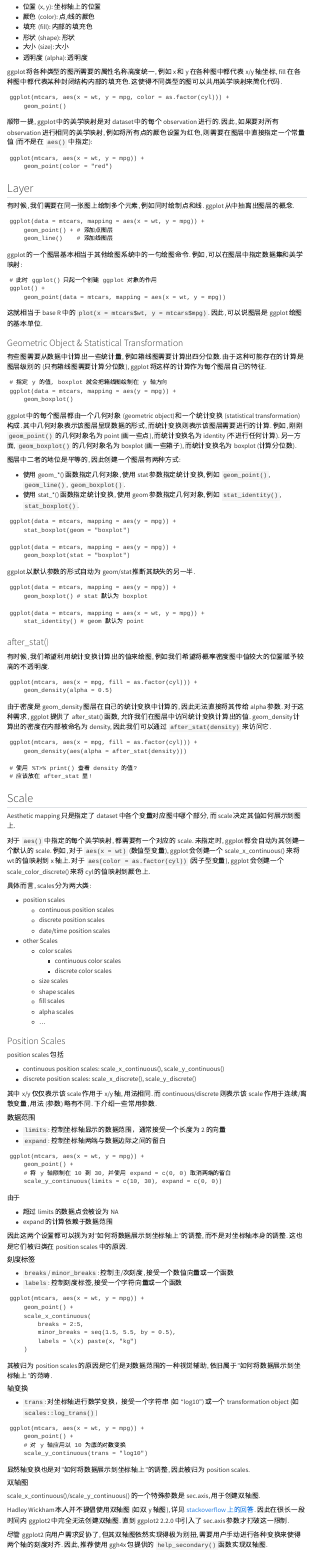
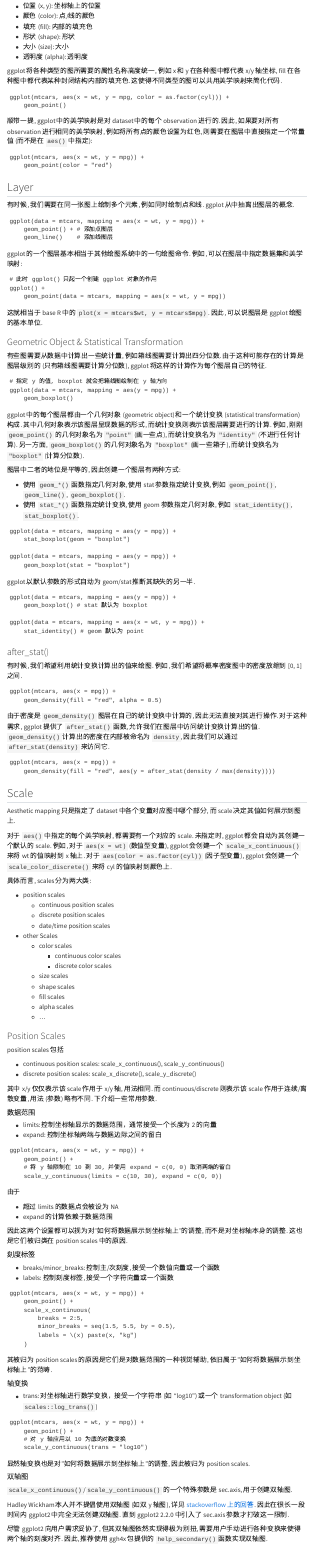
Before and after one commit to qddyy/DPV_Practical, a Quarto document (课时二/ggplot2介绍.qmd): the page in a window 1100 px wide, from 920 px down. Rendered offline with R 4.5, knitr and Pandoc in place of Quarto, with nearby package versions; the code chunks are not run, so their results and figures are left out; drawn as R Markdown's standard HTML page in place of the format the file asks for; menus at the side of the page are left out.

Commit message:
ggplot2介绍更新

````diff
--- a/课时二/ggplot2介绍.qmd
+++ b/课时二/ggplot2介绍.qmd
@@ -98,12 +98,12 @@ ggplot(data = mtcars, mapping = aes(y = mpg)) +
     geom_boxplot()
 ```
 
-ggplot 中的每个图层都由一个几何对象 (geometric object) 和一个统计变换 (statistical transformation) 构成. 其中几何对象表示该图层呈现数据的形式, 而统计变换则表示该图层需要进行的计算. 例如, 刚刚 `geom_point()` 的几何对象名为 point (画一些点), 而统计变换名为 identity (不进行任何计算). 另一方面, `geom_boxplot()` 的几何对象名为 boxplot (画一些箱子), 而统计变换名为 boxplot (计算分位数).
+ggplot 中的每个图层都由一个几何对象 (geometric object) 和一个统计变换 (statistical transformation) 构成. 其中几何对象表示该图层呈现数据的形式, 而统计变换则表示该图层需要进行的计算. 例如, 刚刚 `geom_point()` 的几何对象名为 `"point"` (画一些点), 而统计变换名为 `"identity"` (不进行任何计算). 另一方面, `geom_boxplot()` 的几何对象名为 `"boxplot"` (画一些箱子), 而统计变换名为 `"boxplot"` (计算分位数).
 
 图层中二者的地位是平等的, 因此创建一个图层有两种方式:
 
-- 使用 geom_*() 函数指定几何对象, 使用 stat 参数指定统计变换, 例如 `geom_point()`, `geom_line()`, `geom_boxplot()`.
-- 使用 stat_*() 函数指定统计变换, 使用 geom 参数指定几何对象, 例如 `stat_identity()`, `stat_boxplot()`.
+- 使用 `geom_*()` 函数指定几何对象, 使用 stat 参数指定统计变换, 例如 `geom_point()`, `geom_line()`, `geom_boxplot()`.
+- 使用 `stat_*()` 函数指定统计变换, 使用 geom 参数指定几何对象, 例如 `stat_identity()`, `stat_boxplot()`.
 
 ```{webr}
 ggplot(data = mtcars, mapping = aes(y = mpg)) +
@@ -129,28 +129,25 @@ ggplot(data = mtcars, mapping = aes(x = wt, y = mpg)) +
 
 ### after_stat()
 
-有时候, 我们希望利用统计变换计算出的值来绘图, 例如我们希望将概率密度图中值较大的位置赋予较高的不透明度.
+有时候, 我们希望利用统计变换计算出的值来绘图. 例如, 我们希望将概率密度图中的密度放缩到 [0, 1] 之间.
 
 ```{webr}
-ggplot(mtcars, aes(x = mpg, fill = as.factor(cyl))) +
-    geom_density(alpha = 0.5)
+ggplot(mtcars, aes(x = mpg)) +
+    geom_density(fill = "red", alpha = 0.5)
 ```
 
-由于密度是 geom_density 图层在自己的统计变换中计算的, 因此无法直接将其传给 alpha 参数. 对于这种需求, ggplot 提供了 after_stat() 函数, 允许我们在图层中访问统计变换计算出的值. geom_density 计算出的密度在内部被命名为 density, 因此我们可以通过 `after_stat(density)` 来访问它.
+由于密度是 `geom_density()` 图层在自己的统计变换中计算的, 因此无法直接对其进行操作. 对于这种需求, ggplot 提供了 `after_stat()` 函数, 允许我们在图层中访问统计变换计算出的值. `geom_density()` 计算出的密度在内部被命名为 `density`, 因此我们可以通过 `after_stat(density)` 来访问它.
 
 ```{webr}
-ggplot(mtcars, aes(x = mpg, fill = as.factor(cyl))) +
-    geom_density(aes(alpha = after_stat(density)))
-
-# 使用 %T>% print() 查看 density 的值?
-# 应该放在 after_stat 里!
+ggplot(mtcars, aes(x = mpg)) +
+    geom_density(fill = "red", aes(y = after_stat(density / max(density))))
 ```
 
 ## Scale
 
 Aesthetic mapping 只是指定了 dataset 中各个变量对应图中哪个部分, 而 scale 决定其值如何展示到图上.
 
-对于 `aes()` 中指定的每个美学映射, 都需要有一个对应的 scale. 未指定时, ggplot 都会自动为其创建一个默认的 scale. 例如, 对于 `aes(x = wt)` (数值型变量), ggplot 会创建一个 scale_x_continuous() 来将 wt 的值映射到 x 轴上. 对于 `aes(color = as.factor(cyl))` (因子型变量), ggplot 会创建一个 scale_color_discrete() 来将 cyl 的值映射到颜色上.
+对于 `aes()` 中指定的每个美学映射, 都需要有一个对应的 scale. 未指定时, ggplot 都会自动为其创建一个默认的 scale. 例如, 对于 `aes(x = wt)` (数值型变量), ggplot 会创建一个 `scale_x_continuous()` 来将 wt 的值映射到 x 轴上. 对于 `aes(color = as.factor(cyl))` (因子型变量), ggplot 会创建一个 `scale_color_discrete()` 来将 cyl 的值映射到颜色上.
 
 具体而言, scales 分为两大类:
 
@@ -179,8 +176,8 @@ position scales 包括
 
 #### 数据范围
 
-- `limits`: 控制坐标轴显示的数据范围，通常接受一个长度为 2 的向量
-- `expand`: 控制坐标轴两端与数据边际之间的留白
+- limits: 控制坐标轴显示的数据范围，通常接受一个长度为 2 的向量
+- expand: 控制坐标轴两端与数据边际之间的留白
 
 ```{webr}
 ggplot(mtcars, aes(x = wt, y = mpg)) +
@@ -198,8 +195,8 @@ ggplot(mtcars, aes(x = wt, y = mpg)) +
 
 #### 刻度标签
 
-- `breaks`/`minor_breaks`: 控制主/次刻度, 接受一个数值向量或一个函数
-- `labels`: 控制刻度标签, 接受一个字符向量或一个函数
+- breaks/minor_breaks: 控制主/次刻度, 接受一个数值向量或一个函数
+- labels: 控制刻度标签, 接受一个字符向量或一个函数
 
 ```{webr}
 ggplot(mtcars, aes(x = wt, y = mpg)) +
@@ -215,7 +212,7 @@ ggplot(mtcars, aes(x = wt, y = mpg)) +
 
 #### 轴变换
 
-- `trans`: 对坐标轴进行数学变换，接受一个字符串 (如 "log10") 或一个 transformation object (如 `scales::log_trans()`)
+- trans: 对坐标轴进行数学变换，接受一个字符串 (如 "log10") 或一个 transformation object (如 `scales::log_trans()`)
 
 ```{webr}
 ggplot(mtcars, aes(x = wt, y = mpg)) +
@@ -228,7 +225,7 @@ ggplot(mtcars, aes(x = wt, y = mpg)) +
 
 #### 双轴图
 
-scale_x_continuous()/scale_y_continuous() 的一个特殊参数是 sec.axis, 用于创建双轴图.
+`scale_x_continuous()`/`scale_y_continuous()` 的一个特殊参数是 sec.axis, 用于创建双轴图.
 
 Hadley Wickham 本人并不提倡使用双轴图 (如双 y 轴图), 详见 [stackoverflow 上的回答](https://stackoverflow.com/a/3101876/23137996). 因此在很长一段时间内 ggplot2 中完全无法创建双轴图. 直到 ggplot2 2.2.0 中引入了 sec.axis 参数才打破这一限制.
 
````
Also changed, not shown: 课时二/ggplot2介绍.qmd (42 more changed lines).
